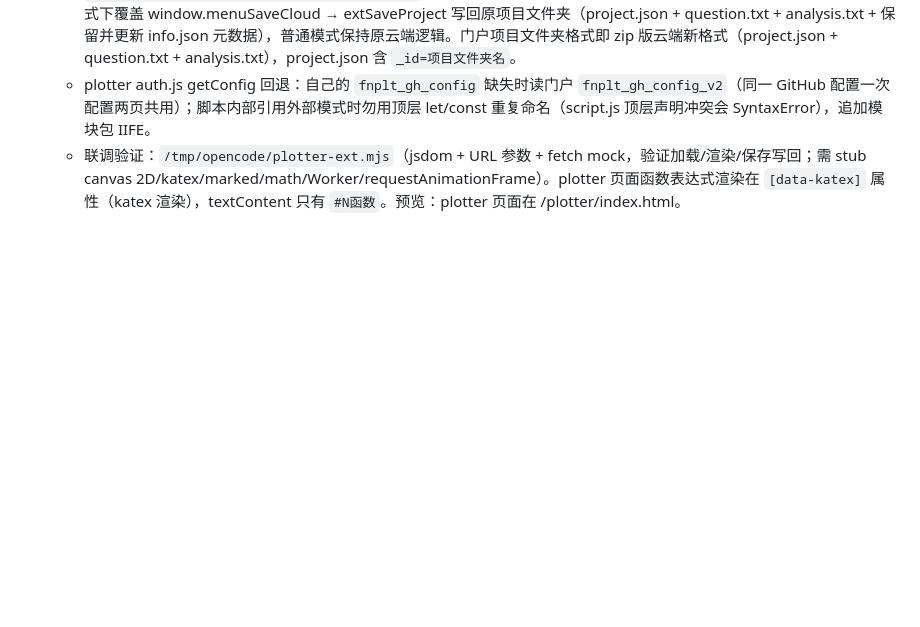
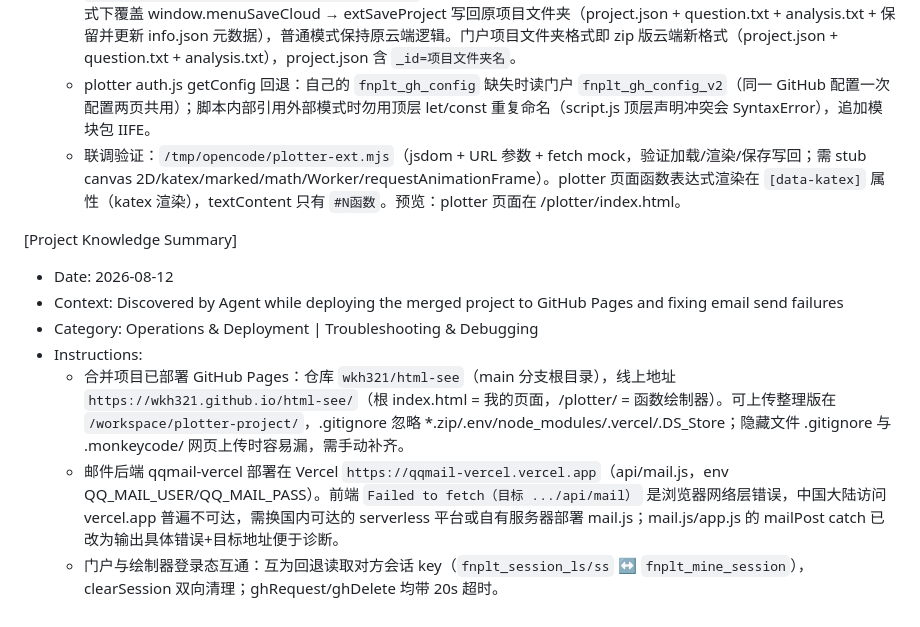
Before and after one commit to wkh321/html-see, a Markdown page: .monkeycode/MEMORY.md, the part around the change. Drawn GitHub-style; blank space fills up the shorter version.

Commit message:
docs: 记录 GitHub Pages 部署信息与邮件排查结论

```diff
--- a/.monkeycode/MEMORY.md
+++ b/.monkeycode/MEMORY.md
@@ -116,3 +116,12 @@ Entries discovered by the Agent during task execution should follow this format:
   - plotter 外部项目模式（script.js 末尾 IIFE）：URL 带 u/p 时启动后 extOpenProject 读取 `users/<uid>/projects/<folder>/project.json`（applyProjectData）+ question.txt + analysis.txt 自动加载；外部模式下覆盖 window.menuSaveCloud → extSaveProject 写回原项目文件夹（project.json + question.txt + analysis.txt + 保留并更新 info.json 元数据），普通模式保持原云端逻辑。门户项目文件夹格式即 zip 版云端新格式（project.json + question.txt + analysis.txt），project.json 含 `_id=项目文件夹名`。
   - plotter auth.js getConfig 回退：自己的 `fnplt_gh_config` 缺失时读门户 `fnplt_gh_config_v2`（同一 GitHub 配置一次配置两页共用）；脚本内部引用外部模式时勿用顶层 let/const 重复命名（script.js 顶层声明冲突会 SyntaxError），追加模块包 IIFE。
   - 联调验证：`/tmp/opencode/plotter-ext.mjs`（jsdom + URL 参数 + fetch mock，验证加载/渲染/保存写回；需 stub canvas 2D/katex/marked/math/Worker/requestAnimationFrame）。plotter 页面函数表达式渲染在 `[data-katex]` 属性（katex 渲染），textContent 只有 `#N函数`。预览：plotter 页面在 /plotter/index.html。
+
+[Project Knowledge Summary]
+- Date: 2026-08-12
+- Context: Discovered by Agent while deploying the merged project to GitHub Pages and fixing email send failures
+- Category: Operations & Deployment | Troubleshooting & Debugging
+- Instructions:
+  - 合并项目已部署 GitHub Pages：仓库 `wkh321/html-see`（main 分支根目录），线上地址 `https://wkh321.github.io/html-see/`（根 index.html = 我的页面，/plotter/ = 函数绘制器）。可上传整理版在 `/workspace/plotter-project/`，.gitignore 忽略 *.zip/.env/node_modules/.vercel/.DS_Store；隐藏文件 .gitignore 与 .monkeycode/ 网页上传时容易漏，需手动补齐。
+  - 邮件后端 qqmail-vercel 部署在 Vercel `https://qqmail-vercel.vercel.app`（api/mail.js，env QQ_MAIL_USER/QQ_MAIL_PASS）。前端 `Failed to fetch（目标 .../api/mail）` 是浏览器网络层错误，中国大陆访问 vercel.app 普遍不可达，需换国内可达的 serverless 平台或自有服务器部署 mail.js；mail.js/app.js 的 mailPost catch 已改为输出具体错误+目标地址便于诊断。
+  - 门户与绘制器登录态互通：互为回退读取对方会话 key（`fnplt_session_ls/ss` ↔ `fnplt_mine_session`），clearSession 双向清理；ghRequest/ghDelete 均带 20s 超时。
```
